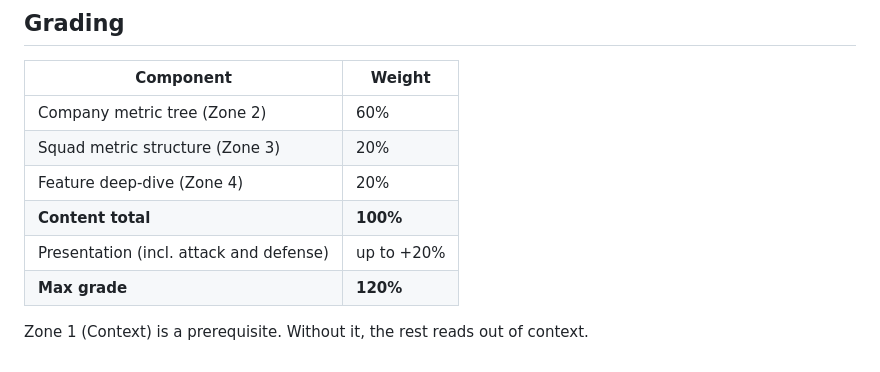
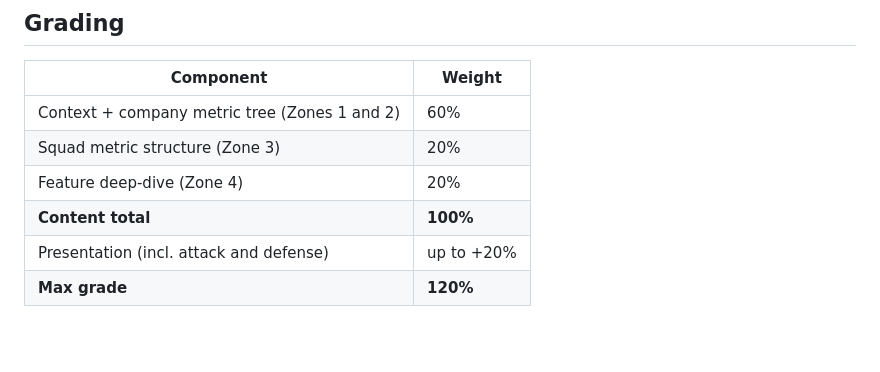
Before and after one commit to TimVilkov/harbour-product-analytics-2026, a Markdown page: assignments/01-metrics-homework.md, the part around the change. Drawn GitHub-style; blank space fills up the shorter version.

Commit message:
edit: HW1 grading — Zones 1+2 combined at 60%
Co-Authored-By: Claude Opus 4.7 (1M context) <noreply@anthropic.com>

```diff
--- a/assignments/01-metrics-homework.md
+++ b/assignments/01-metrics-homework.md
@@ -133,11 +133,9 @@ In the presentation you can earn extra points by:
 
 | Component | Weight |
 |---|---|
-| Company metric tree (Zone 2) | 60% |
+| Context + company metric tree (Zones 1 and 2) | 60% |
 | Squad metric structure (Zone 3) | 20% |
 | Feature deep-dive (Zone 4) | 20% |
 | **Content total** | **100%** |
 | Presentation (incl. attack and defense) | up to +20% |
 | **Max grade** | **120%** |
-
-Zone 1 (Context) is a prerequisite. Without it, the rest reads out of context.
```
